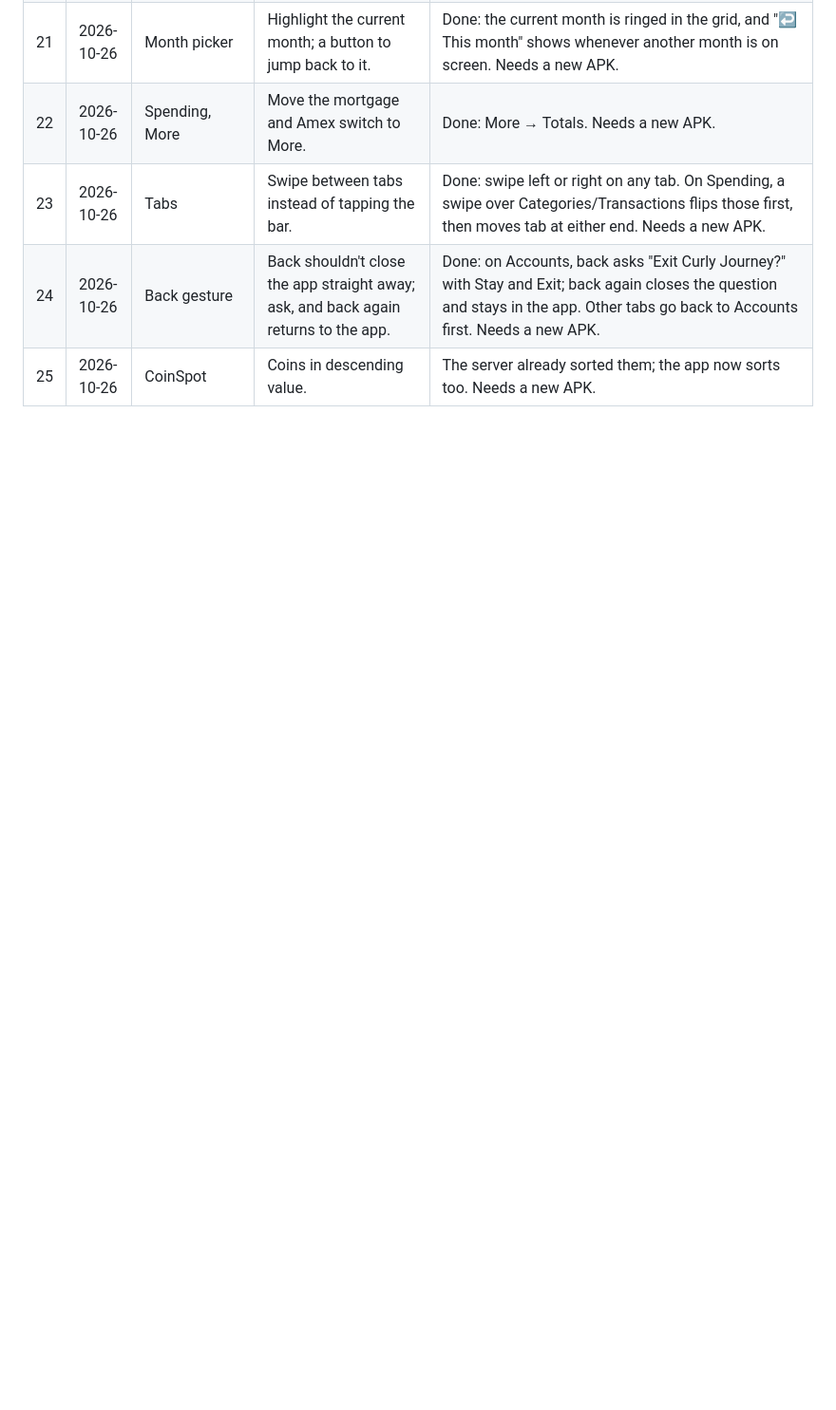
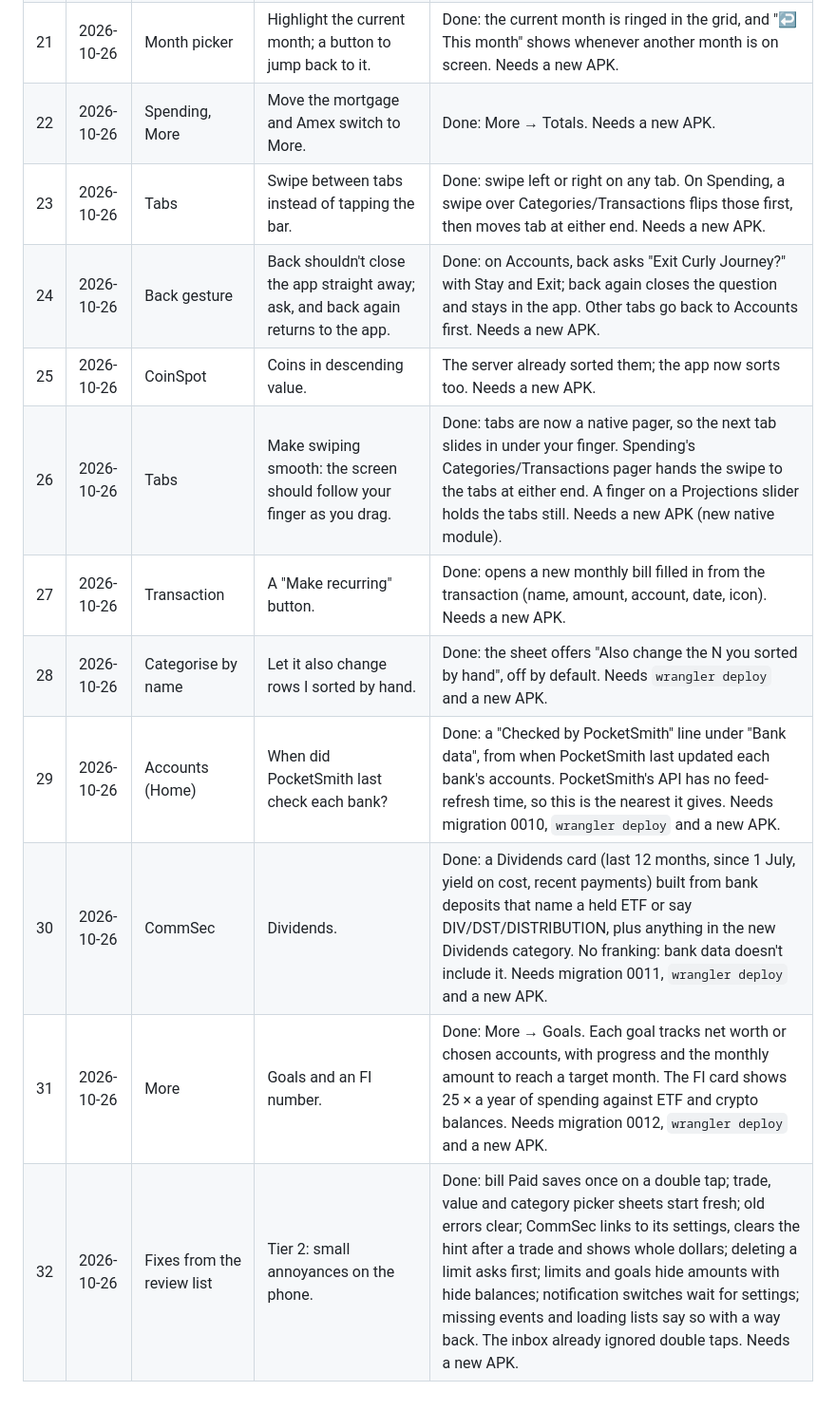
Before and after one commit to stephensung21/curly-journey, a Markdown page: docs/feedback.md, the part around the change. Shown at 95% size. GitHub-like rendering; blank space fills up the shorter version.

Commit message:
docs: log feedback 26-32
Co-Authored-By: Claude Opus 5.5 <noreply@anthropic.com>
Claude-Session: https://claude.ai/code/session_015fB4pBCQgaXPPfEERQTdsi

```diff
--- a/docs/feedback.md
+++ b/docs/feedback.md
@@ -29,3 +29,10 @@ Feedback from using the app on the phone, newest last. Each item says what chang
 | 23 | 2026-10-26 | Tabs | Swipe between tabs instead of tapping the bar. | Done: swipe left or right on any tab. On Spending, a swipe over Categories/Transactions flips those first, then moves tab at either end. Needs a new APK. |
 | 24 | 2026-10-26 | Back gesture | Back shouldn't close the app straight away; ask, and back again returns to the app. | Done: on Accounts, back asks "Exit Curly Journey?" with Stay and Exit; back again closes the question and stays in the app. Other tabs go back to Accounts first. Needs a new APK. |
 | 25 | 2026-10-26 | CoinSpot | Coins in descending value. | The server already sorted them; the app now sorts too. Needs a new APK. |
+| 26 | 2026-10-26 | Tabs | Make swiping smooth: the screen should follow your finger as you drag. | Done: tabs are now a native pager, so the next tab slides in under your finger. Spending's Categories/Transactions pager hands the swipe to the tabs at either end. A finger on a Projections slider holds the tabs still. Needs a new APK (new native module). |
+| 27 | 2026-10-26 | Transaction | A "Make recurring" button. | Done: opens a new monthly bill filled in from the transaction (name, amount, account, date, icon). Needs a new APK. |
+| 28 | 2026-10-26 | Categorise by name | Let it also change rows I sorted by hand. | Done: the sheet offers "Also change the N you sorted by hand", off by default. Needs `wrangler deploy` and a new APK. |
+| 29 | 2026-10-26 | Accounts (Home) | When did PocketSmith last check each bank? | Done: a "Checked by PocketSmith" line under "Bank data", from when PocketSmith last updated each bank's accounts. PocketSmith's API has no feed-refresh time, so this is the nearest it gives. Needs migration 0010, `wrangler deploy` and a new APK. |
+| 30 | 2026-10-26 | CommSec | Dividends. | Done: a Dividends card (last 12 months, since 1 July, yield on cost, recent payments) built from bank deposits that name a held ETF or say DIV/DST/DISTRIBUTION, plus anything in the new Dividends category. No franking: bank data doesn't include it. Needs migration 0011, `wrangler deploy` and a new APK. |
+| 31 | 2026-10-26 | More | Goals and an FI number. | Done: More → Goals. Each goal tracks net worth or chosen accounts, with progress and the monthly amount to reach a target month. The FI card shows 25 × a year of spending against ETF and crypto balances. Needs migration 0012, `wrangler deploy` and a new APK. |
+| 32 | 2026-10-26 | Fixes from the review list | Tier 2: small annoyances on the phone. | Done: bill Paid saves once on a double tap; trade, value and category picker sheets start fresh; old errors clear; CommSec links to its settings, clears the hint after a trade and shows whole dollars; deleting a limit asks first; limits and goals hide amounts with hide balances; notification switches wait for settings; missing events and loading lists say so with a way back. The inbox already ignored double taps. Needs a new APK. |
```
